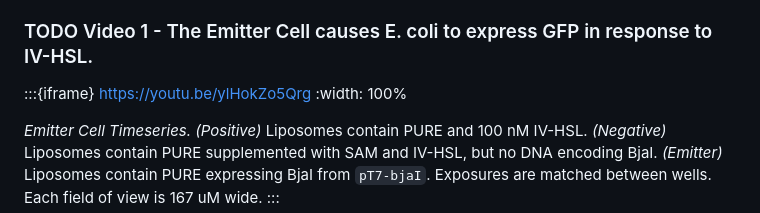
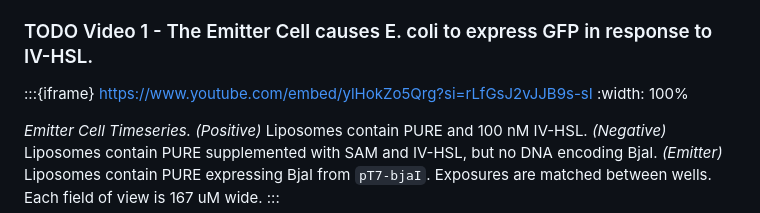
Before and after one commit to bnext-bio/nucleus-developer-notes, a Markdown page: dev-notes/02_emitter_cell/main.md, the part around the change. Rendered like a GitHub page.

Commit message:
switch to embed link

```diff
--- a/dev-notes/02_emitter_cell/main.md
+++ b/dev-notes/02_emitter_cell/main.md
@@ -67,7 +67,7 @@ Emitter Cells were constructed following  and co-cultured with E. coli containin
 
 ### TODO Video 1 - The Emitter Cell causes E. coli to express GFP in response to IV-HSL.
 
-:::{iframe} https://youtu.be/ylHokZo5Qrg
+:::{iframe} https://www.youtube.com/embed/ylHokZo5Qrg?si=rLfGsJ2vJJB9s-sI
 :width: 100%
 
 *Emitter Cell Timeseries.* *(Positive)* Liposomes contain PURE and 100 nM IV-HSL. *(Negative)* Liposomes contain PURE supplemented with SAM and IV-HSL, but no DNA encoding BjaI. *(Emitter)* Liposomes contain PURE expressing BjaI from `pT7-bjaI`. Exposures are matched between wells. Each field of view is 167 uM wide.
```
